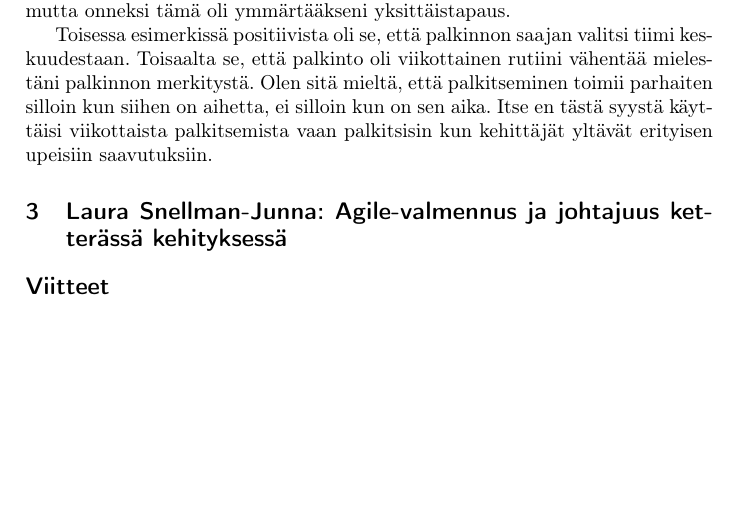
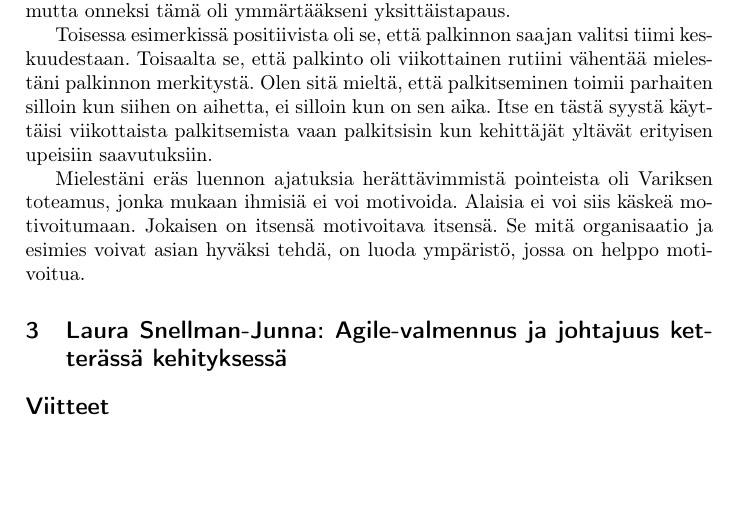
Before and after one commit to rap1ds/sfpm-visiting-lecture-5, a LaTeX document (dippa.tex): part of page 2 of 2, cut so that both start at the same text. Compiled offline with pdfLaTeX.

Commit message:
"Update"

```diff
--- a/dippa.tex
+++ b/dippa.tex
@@ -52,9 +52,7 @@ Mielestäni kumpikaan esimerkeistä ei kuitenkaan ole paras mahdollinen esimerkk
 
 Toisessa esimerkissä positiivista oli se, että palkinnon saajan valitsi tiimi keskuudestaan. Toisaalta se, että palkinto oli viikottainen rutiini vähentää mielestäni palkinnon merkitystä. Olen sitä mieltä, että palkitseminen toimii parhaiten silloin kun siihen on aihetta, ei silloin kun on sen aika. Itse en tästä syystä käyttäisi viikottaista palkitsemista vaan palkitsisin kun kehittäjät yltävät erityisen upeisiin saavutuksiin.
 
-
-
-
+Mielestäni eräs luennon ajatuksia herättävimmistä pointeista oli Variksen toteamus, jonka mukaan ihmisiä ei voi motivoida. Alaisia ei voi siis käskeä motivoitumaan. Jokaisen on itsensä motivoitava itsensä. Se mitä organisaatio ja esimies voivat asian hyväksi tehdä, on luoda ympäristö, jossa on helppo motivoitua.
 
 % Feelings... how they effect
 
```
